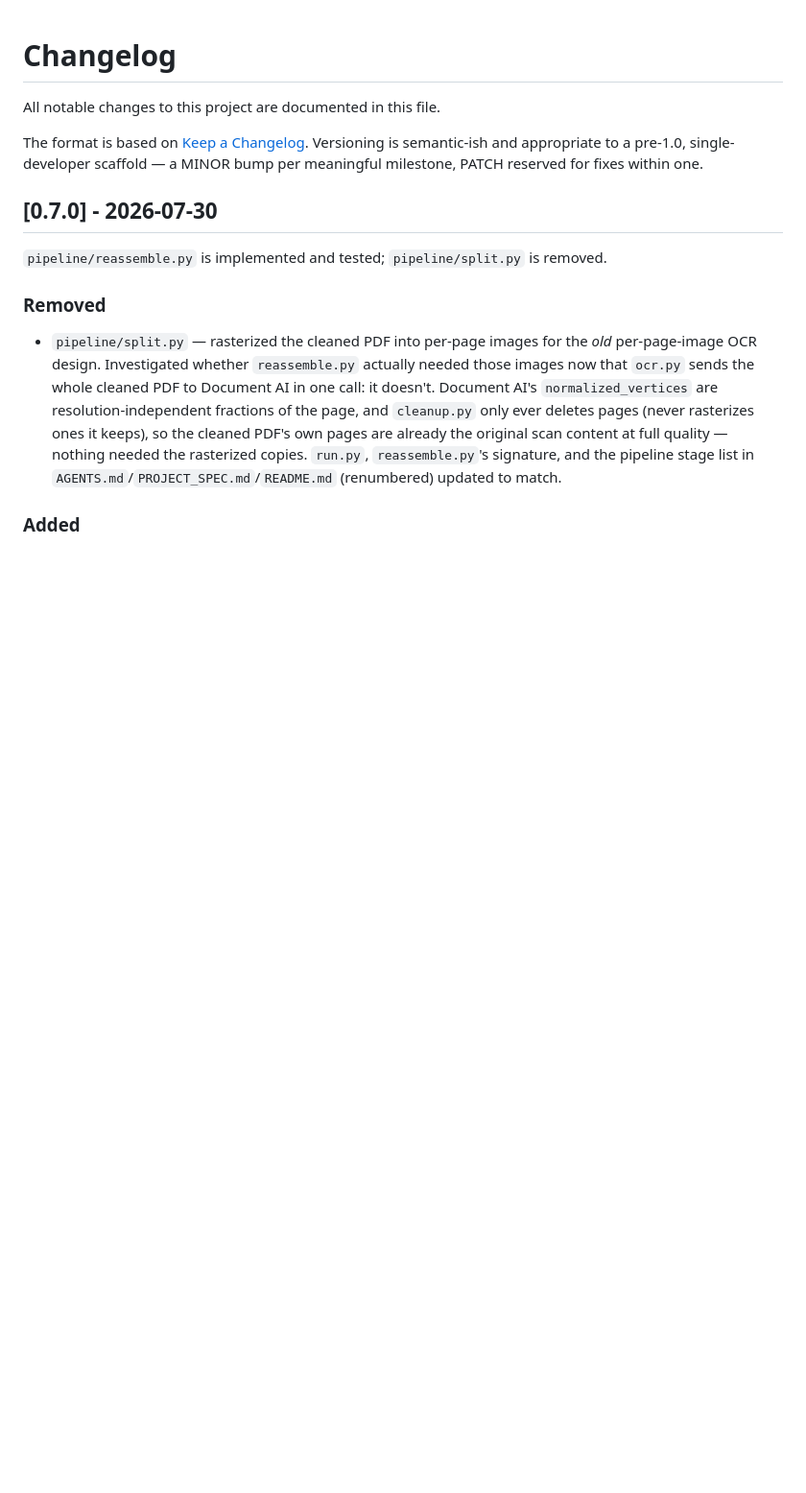
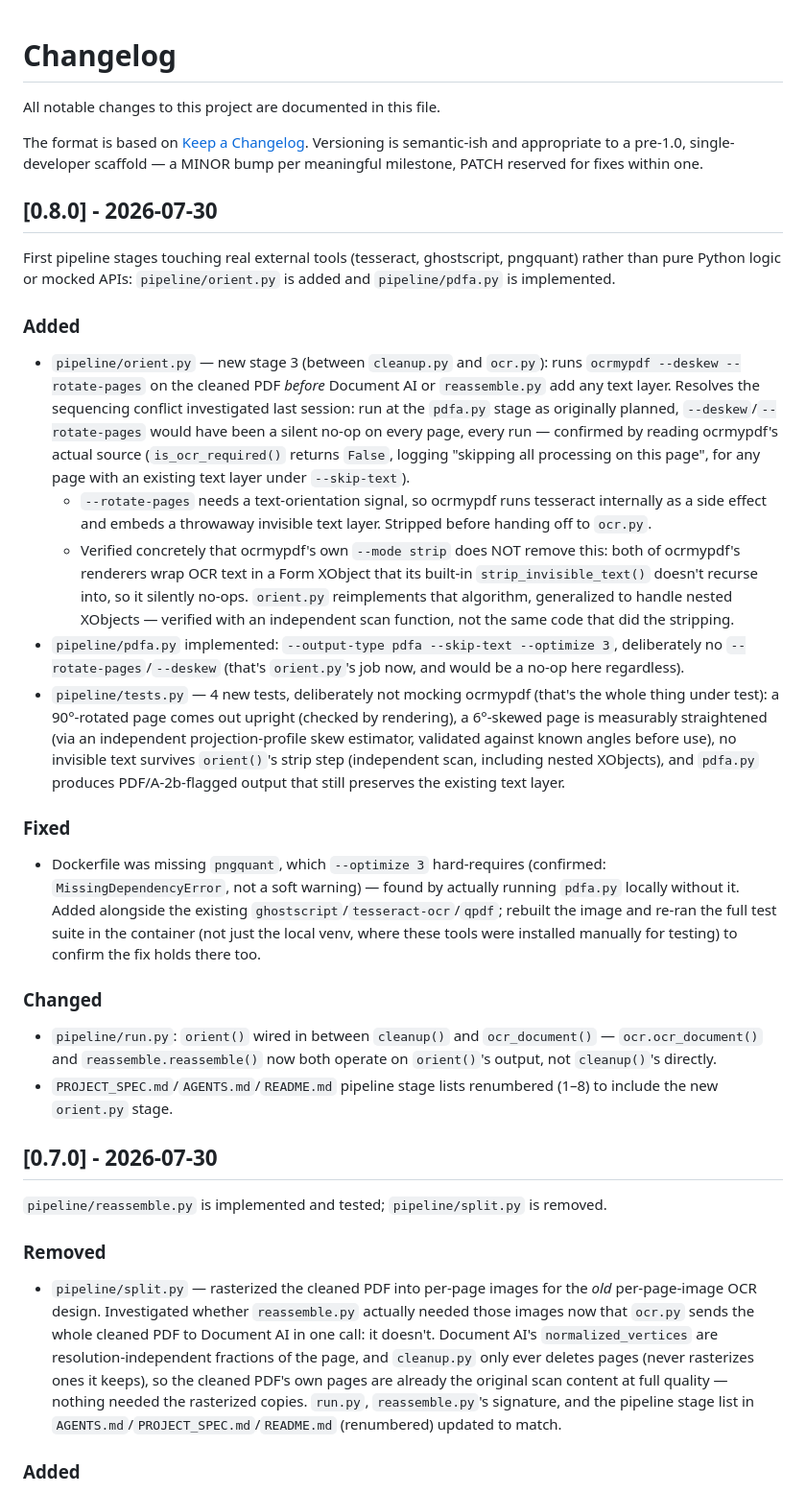
Before and after one commit to matthewmilesuk/paperless-ocr-pipeline, a Markdown page: CHANGELOG.md, the part around the change. Shown at 96% size. Drawn GitHub-style; blank space fills up the shorter version.

Commit message:
docs: add v0.8.0 changelog entry
Records pipeline/orient.py (new stage), pipeline/pdfa.py's
implementation, and the pngquant Dockerfile fix -- landed across
5143163 and f72215f, which shipped without a changelog entry at the
time.

Co-Authored-By: Claude Sonnet 5 <noreply@anthropic.com>

```diff
--- a/CHANGELOG.md
+++ b/CHANGELOG.md
@@ -6,6 +6,60 @@ The format is based on [Keep a Changelog](https://keepachangelog.com/en/1.1.0/).
 Versioning is semantic-ish and appropriate to a pre-1.0, single-developer
 scaffold — a MINOR bump per meaningful milestone, PATCH reserved for fixes
 within one.
+
+## [0.8.0] - 2026-07-30
+
+First pipeline stages touching real external tools (tesseract,
+ghostscript, pngquant) rather than pure Python logic or mocked APIs:
+`pipeline/orient.py` is added and `pipeline/pdfa.py` is implemented.
+
+### Added
+- `pipeline/orient.py` — new stage 3 (between `cleanup.py` and
+  `ocr.py`): runs `ocrmypdf --deskew --rotate-pages` on the cleaned PDF
+  *before* Document AI or `reassemble.py` add any text layer. Resolves
+  the sequencing conflict investigated last session: run at the
+  `pdfa.py` stage as originally planned, `--deskew`/`--rotate-pages`
+  would have been a silent no-op on every page, every run — confirmed by
+  reading ocrmypdf's actual source (`is_ocr_required()` returns `False`,
+  logging "skipping all processing on this page", for any page with an
+  existing text layer under `--skip-text`).
+  - `--rotate-pages` needs a text-orientation signal, so ocrmypdf runs
+    tesseract internally as a side effect and embeds a throwaway
+    invisible text layer. Stripped before handing off to `ocr.py`.
+  - Verified concretely that ocrmypdf's own `--mode strip` does NOT
+    remove this: both of ocrmypdf's renderers wrap OCR text in a Form
+    XObject that its built-in `strip_invisible_text()` doesn't recurse
+    into, so it silently no-ops. `orient.py` reimplements that
+    algorithm, generalized to handle nested XObjects — verified with an
+    independent scan function, not the same code that did the
+    stripping.
+- `pipeline/pdfa.py` implemented: `--output-type pdfa --skip-text
+  --optimize 3`, deliberately no `--rotate-pages`/`--deskew` (that's
+  `orient.py`'s job now, and would be a no-op here regardless).
+- `pipeline/tests.py` — 4 new tests, deliberately not mocking ocrmypdf
+  (that's the whole thing under test): a 90°-rotated page comes out
+  upright (checked by rendering), a 6°-skewed page is measurably
+  straightened (via an independent projection-profile skew estimator,
+  validated against known angles before use), no invisible text
+  survives `orient()`'s strip step (independent scan, including nested
+  XObjects), and `pdfa.py` produces PDF/A-2b-flagged output that still
+  preserves the existing text layer.
+
+### Fixed
+- Dockerfile was missing `pngquant`, which `--optimize 3` hard-requires
+  (confirmed: `MissingDependencyError`, not a soft warning) — found by
+  actually running `pdfa.py` locally without it. Added alongside the
+  existing `ghostscript`/`tesseract-ocr`/`qpdf`; rebuilt the image and
+  re-ran the full test suite in the container (not just the local venv,
+  where these tools were installed manually for testing) to confirm the
+  fix holds there too.
+
+### Changed
+- `pipeline/run.py`: `orient()` wired in between `cleanup()` and
+  `ocr_document()` — `ocr.ocr_document()` and `reassemble.reassemble()`
+  now both operate on `orient()`'s output, not `cleanup()`'s directly.
+- `PROJECT_SPEC.md`/`AGENTS.md`/`README.md` pipeline stage lists
+  renumbered (1–8) to include the new `orient.py` stage.
 
 ## [0.7.0] - 2026-07-30
 
```
